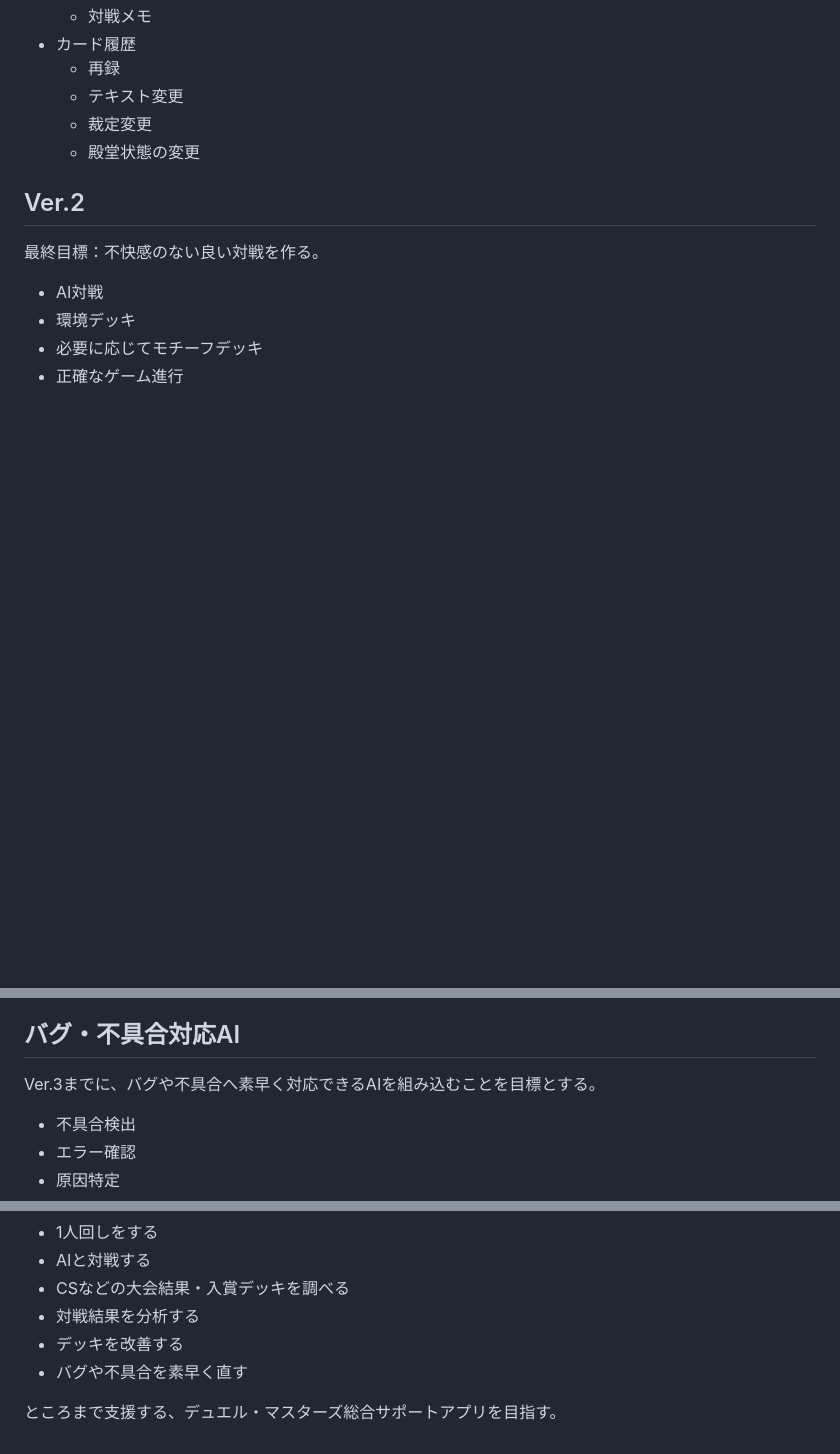
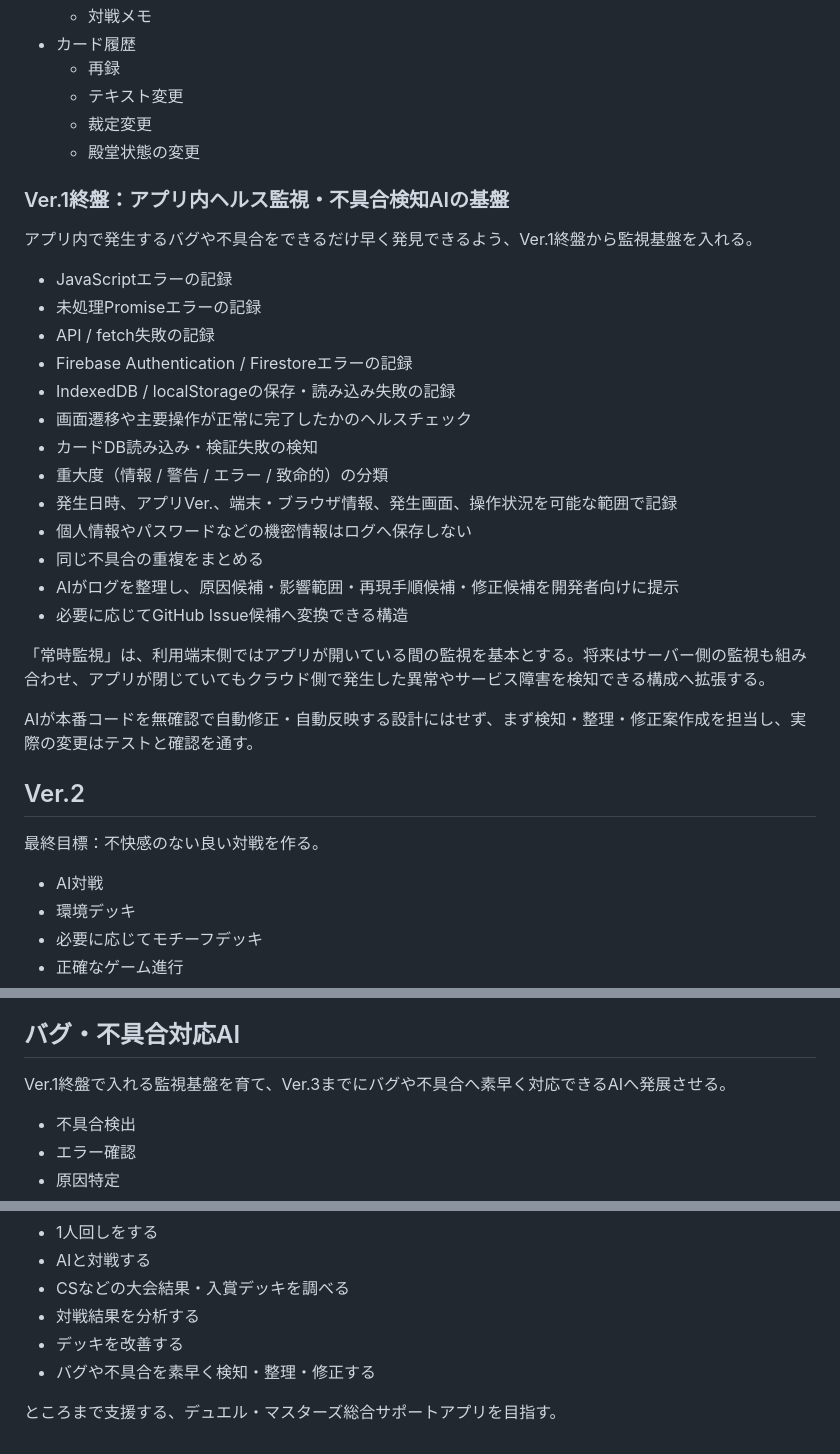
Before and after one commit to RYU919513/-ver.1, a Markdown page: README.md, 3 parts joined by grey strips. Rendered like a GitHub page; blank space fills up the shorter version.

Commit message:
docs: add Ver.1 app health monitoring AI plan

```diff
--- a/README.md
+++ b/README.md
@@ -92,6 +92,28 @@ Ver.1ではジャッジAIそのものは作らず、Ver.2で使う基盤を用
   - テキスト変更
   - 裁定変更
   - 殿堂状態の変更
+
+### Ver.1終盤：アプリ内ヘルス監視・不具合検知AIの基盤
+
+アプリ内で発生するバグや不具合をできるだけ早く発見できるよう、Ver.1終盤から監視基盤を入れる。
+
+- JavaScriptエラーの記録
+- 未処理Promiseエラーの記録
+- API / fetch失敗の記録
+- Firebase Authentication / Firestoreエラーの記録
+- IndexedDB / localStorageの保存・読み込み失敗の記録
+- 画面遷移や主要操作が正常に完了したかのヘルスチェック
+- カードDB読み込み・検証失敗の検知
+- 重大度（情報 / 警告 / エラー / 致命的）の分類
+- 発生日時、アプリVer.、端末・ブラウザ情報、発生画面、操作状況を可能な範囲で記録
+- 個人情報やパスワードなどの機密情報はログへ保存しない
+- 同じ不具合の重複をまとめる
+- AIがログを整理し、原因候補・影響範囲・再現手順候補・修正候補を開発者向けに提示
+- 必要に応じてGitHub Issue候補へ変換できる構造
+
+「常時監視」は、利用端末側ではアプリが開いている間の監視を基本とする。将来はサーバー側の監視も組み合わせ、アプリが閉じていてもクラウド側で発生した異常やサービス障害を検知できる構成へ拡張する。
+
+AIが本番コードを無確認で自動修正・自動反映する設計にはせず、まず検知・整理・修正案作成を担当し、実際の変更はテストと確認を通す。
 
 ## Ver.2
 
@@ -204,7 +226,7 @@ Ver.3ではこのCS結果DBを環境分析・デッキ改善AIにも利用し、
 
 ## バグ・不具合対応AI
 
-Ver.3までに、バグや不具合へ素早く対応できるAIを組み込むことを目標とする。
+Ver.1終盤で入れる監視基盤を育て、Ver.3までにバグや不具合へ素早く対応できるAIへ発展させる。
 
 - 不具合検出
 - エラー確認
@@ -234,6 +256,6 @@ Ver.3までに、バグや不具合へ素早く対応できるAIを組み込む
 - CSなどの大会結果・入賞デッキを調べる
 - 対戦結果を分析する
 - デッキを改善する
-- バグや不具合を素早く直す
+- バグや不具合を素早く検知・整理・修正する
 
 ところまで支援する、デュエル・マスターズ総合サポートアプリを目指す。
```
